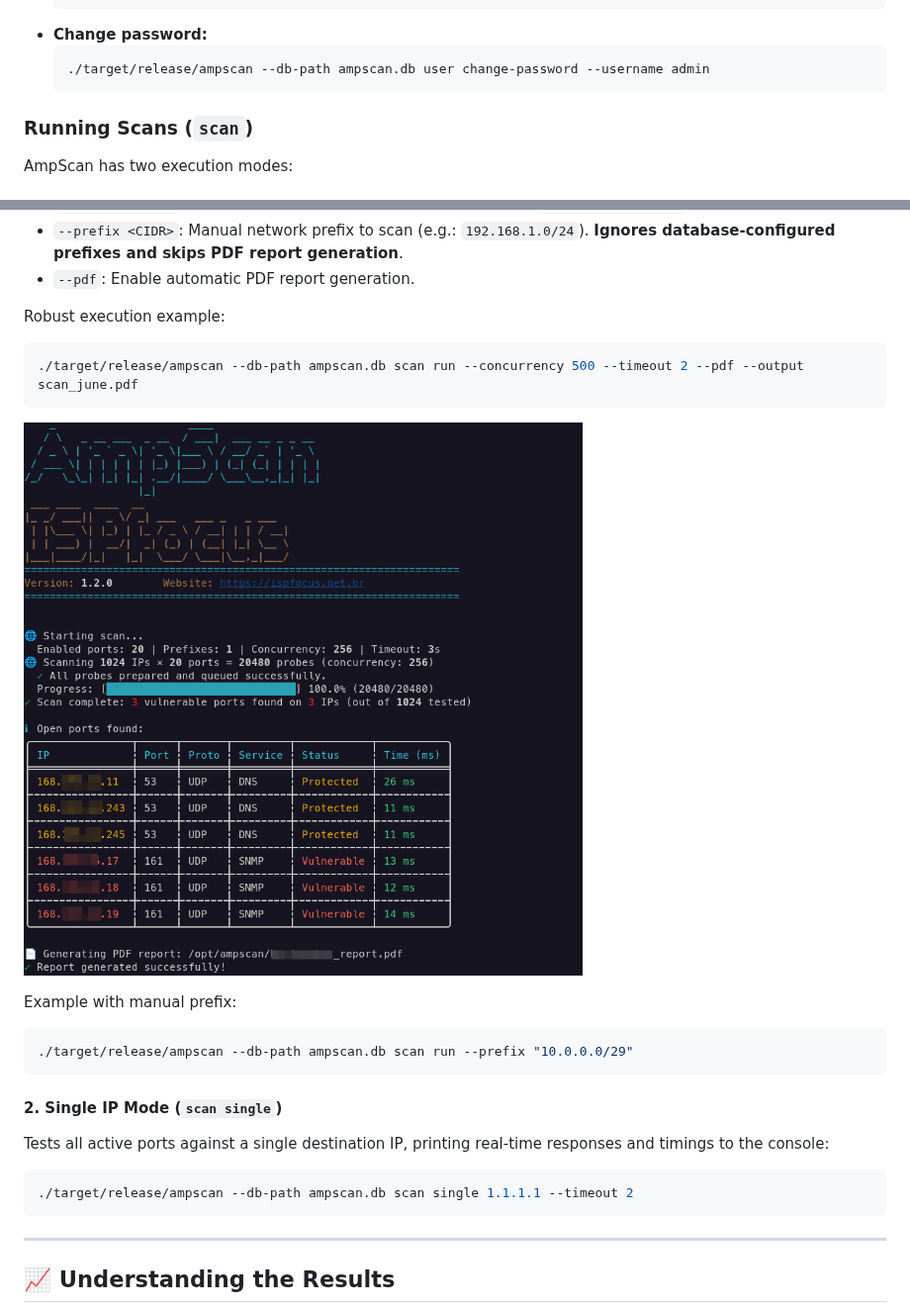
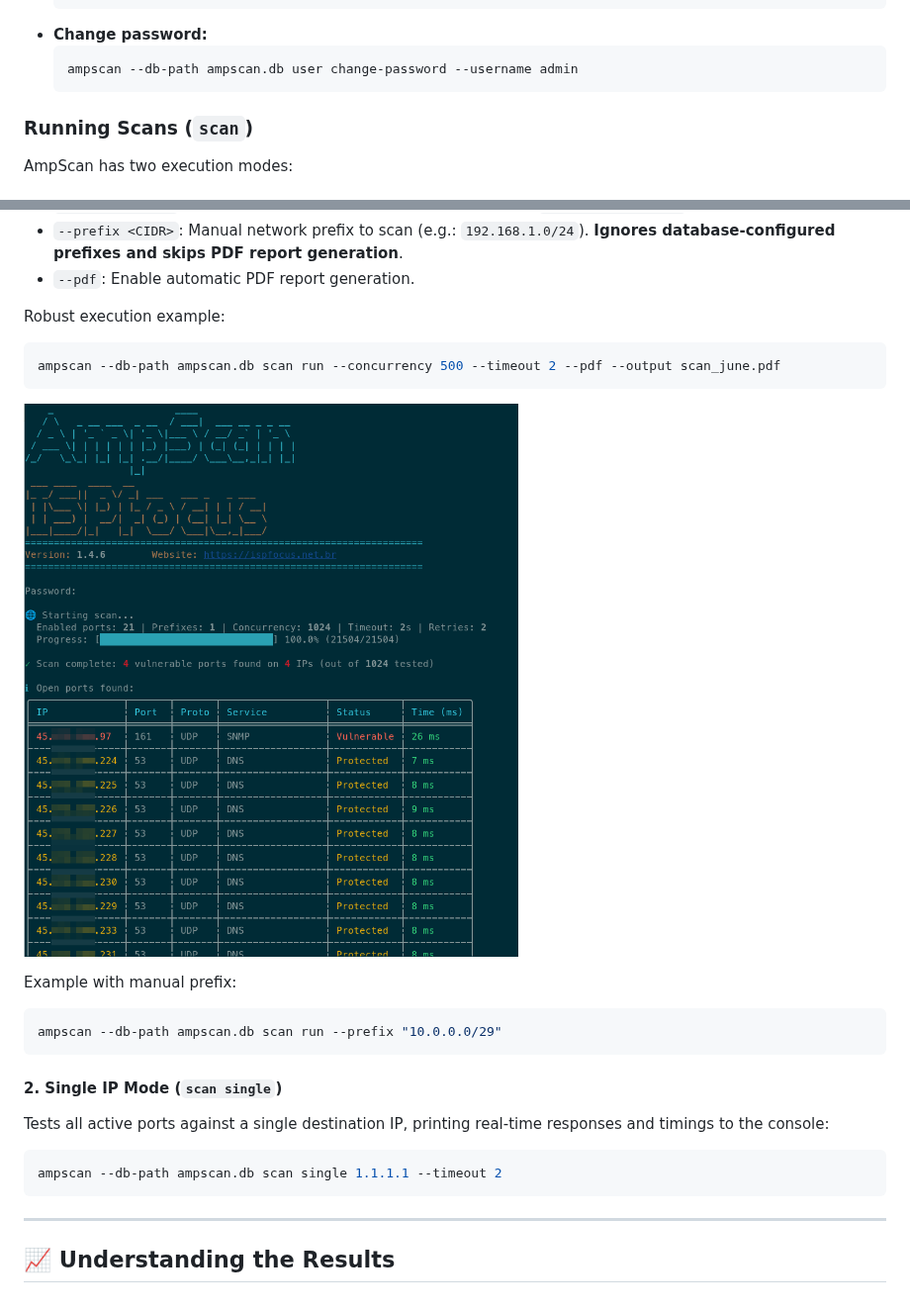
Before and after one commit to gondimcodes/ampscan, a Markdown page: README.md, 2 parts joined by grey strips. Shown at 99% size. Rendered like a GitHub page; pictures changed too: ampscan_report_cli.png.

````diff
--- a/README.md
+++ b/README.md
@@ -183,7 +183,7 @@ Defines the targets for batch scanning (accepts IPv4 and IPv6 ranges):
     ```
 *   **Change password:**
     ```bash
-    ./target/release/ampscan --db-path ampscan.db user change-password --username admin
+    ampscan --db-path ampscan.db user change-password --username admin
     ```
 
 ### Running Scans (`scan`)
@@ -202,20 +202,20 @@ Fetches all prefixes and ports marked as active (`enabled`) in the database and
 
 Robust execution example:
 ```bash
-./target/release/ampscan --db-path ampscan.db scan run --concurrency 500 --timeout 2 --pdf --output scan_june.pdf
+ampscan --db-path ampscan.db scan run --concurrency 500 --timeout 2 --pdf --output scan_june.pdf
 ```
 ![Scan Run CLI Output](ampscan_report_cli.png)
 
 Example with manual prefix:
 ```bash
-./target/release/ampscan --db-path ampscan.db scan run --prefix "10.0.0.0/29"
+ampscan --db-path ampscan.db scan run --prefix "10.0.0.0/29"
 ```
 
 #### 2. Single IP Mode (`scan single`)
 Tests all active ports against a single destination IP, printing real-time responses and timings to the console:
 
 ```bash
-./target/release/ampscan --db-path ampscan.db scan single 1.1.1.1 --timeout 2
+ampscan --db-path ampscan.db scan single 1.1.1.1 --timeout 2
 ```
 
 ---
````
Also changed, not shown: other parts of README.md (+15 -15 lines), ampscan_port_list.png, ampscan_prefix_list.png.
